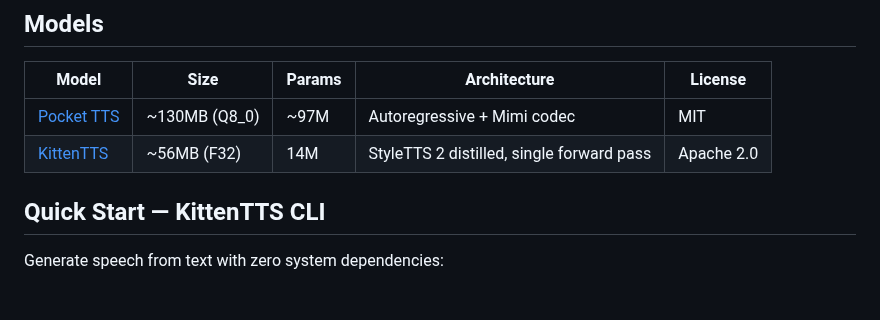
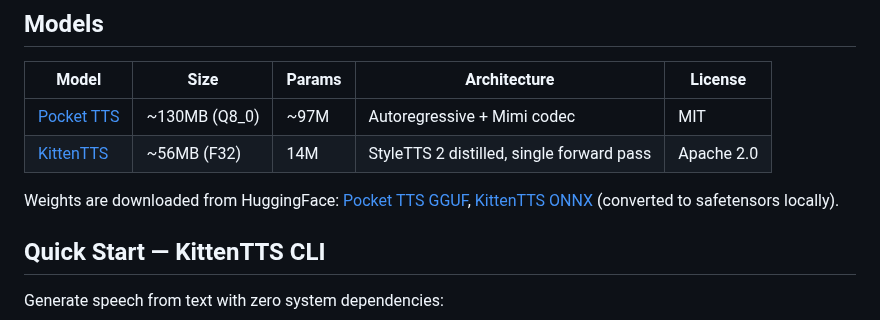
Before and after one commit to idle-intelligence/tts-web, a Markdown page: README.md, the part around the change. Drawn GitHub-style; blank space fills up the shorter version.

Commit message:
README: note model weights are on HuggingFace

```diff
--- a/README.md
+++ b/README.md
@@ -10,6 +10,8 @@ Browser-native text-to-speech running 100% client-side via Rust/WASM.
 |-------|------|--------|-------------|---------|
 | [Pocket TTS](https://github.com/kyutai-labs/pocket-tts) | ~130MB (Q8_0) | ~97M | Autoregressive + Mimi codec | MIT |
 | [KittenTTS](https://github.com/KittenML/KittenTTS) | ~56MB (F32) | 14M | StyleTTS 2 distilled, single forward pass | Apache 2.0 |
+
+Weights are downloaded from HuggingFace: [Pocket TTS GGUF](https://huggingface.co/idle-intelligence/pocket-tts-gguf), [KittenTTS ONNX](https://huggingface.co/KittenML/kitten-tts-nano-0.8) (converted to safetensors locally).
 
 ## Quick Start — KittenTTS CLI
 
```
